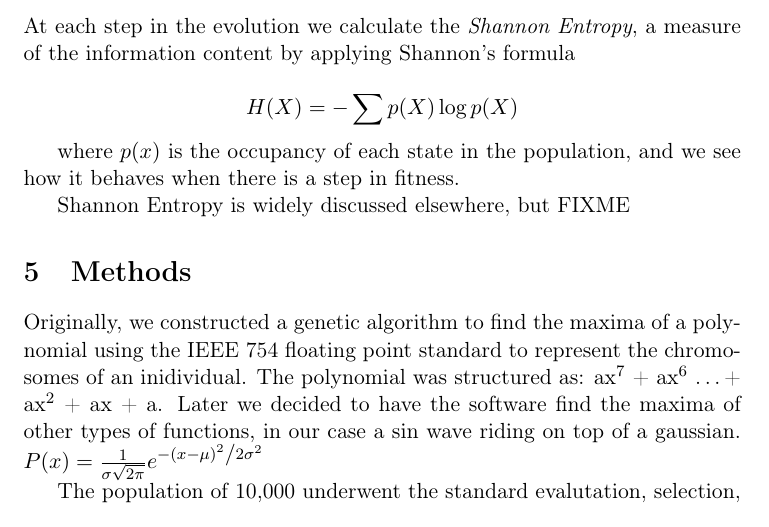
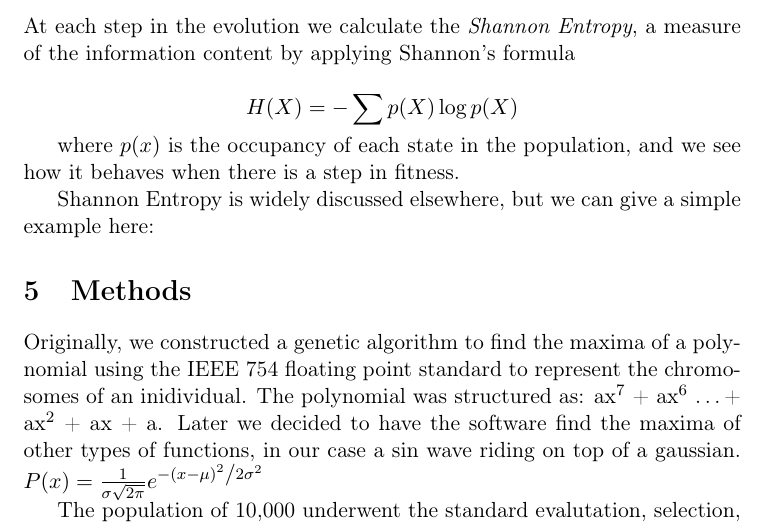
Before and after one commit to lucasblakeslee/GA-project, a LaTeX paper (GA-entropy-paper.tex): part of page 4 of 7, cut so that both start at the same text. Compiled offline with pdfLaTeX.

Commit message:
small addition

```diff
--- a/GA-entropy-paper.tex
+++ b/GA-entropy-paper.tex
@@ -166,7 +166,8 @@ $$H(X) = -\sum p(X)\log p(X)$$
 where $p(x)$ is the occupancy of each state in the population, and we
 see how it behaves when there is a step in fitness.
 
-Shannon Entropy is widely discussed elsewhere, but FIXME
+Shannon Entropy is widely discussed elsewhere, but we can give a
+simple example here:
 
 
 
```
